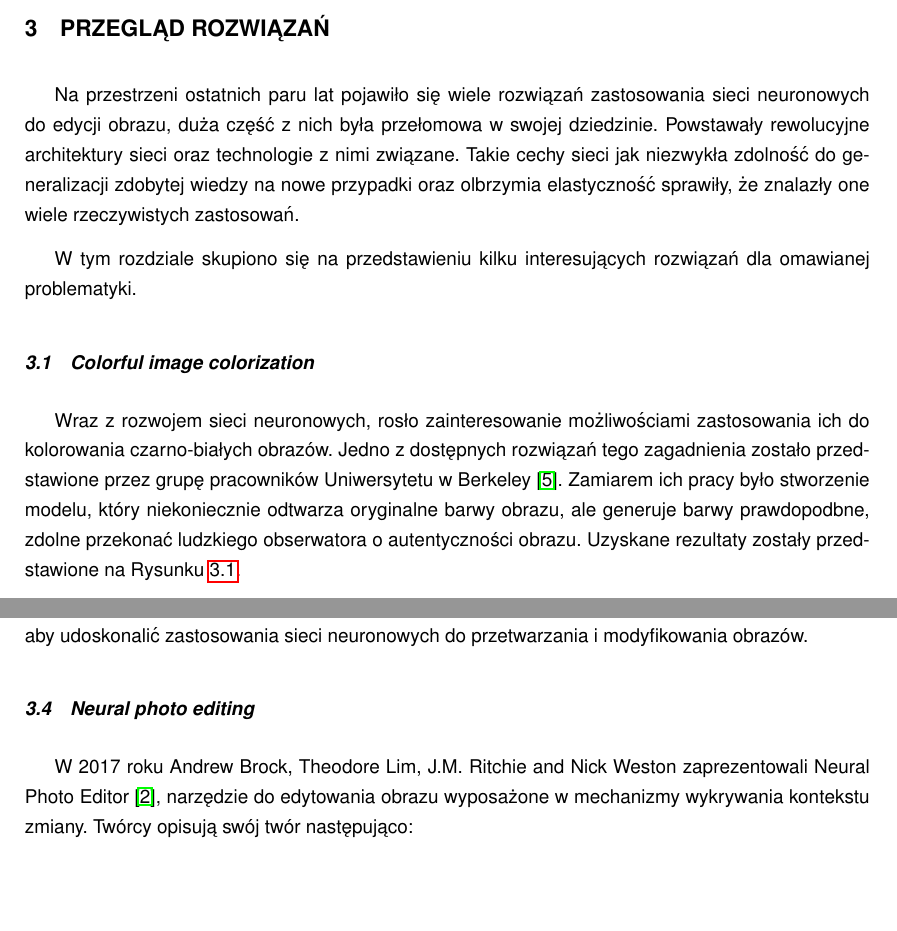
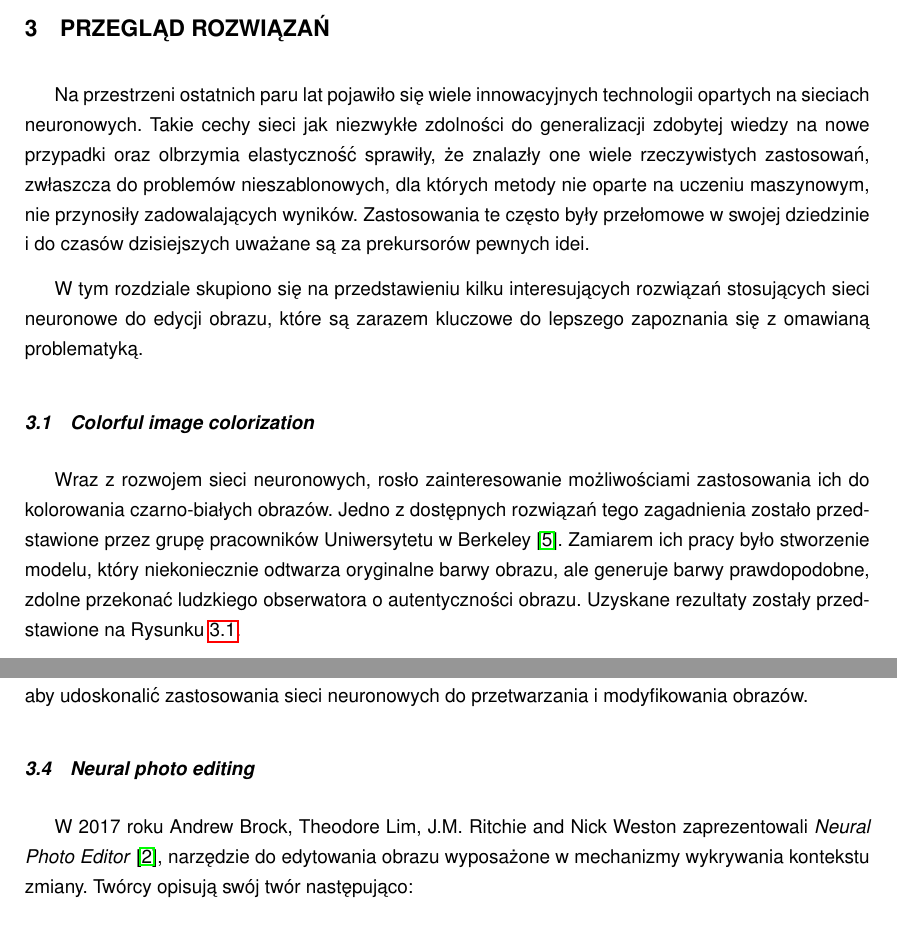
Before and after one commit to piotrwinkler/chameleon, a LaTeX document (text/Inz.tex, which reads text/przeglad_rozwiazan.tex): two parts of pages 16 and 19 of 73, joined at a grey line, cut so that both start at the same text, the shorter picture padded with empty space. Compiled offline with pdfLaTeX.

Commit message:
Polishing introduction to section "Przegląd Rozwiązań"

```diff
--- a/text/przeglad_rozwiazan.tex
+++ b/text/przeglad_rozwiazan.tex
@@ -1,12 +1,17 @@
 \section[Przegląd rozwiązań (Bartosz Bieliński)]{Przegląd rozwiązań}
-  Na przestrzeni ostatnich paru lat pojawiło się wiele rozwiązań zastosowania
-  sieci neuronowych do edycji obrazu, duża część z nich była przełomowa w
-  swojej dziedzinie. Powstawały rewolucyjne architektury sieci oraz technologie
-  z nimi związane. Takie cechy sieci jak niezwykła zdolność do generalizacji zdobytej wiedzy na nowe przypadki oraz olbrzymia elastyczność sprawiły, że
-  znalazły one wiele rzeczywistych zastosowań.
+
+  Na przestrzeni ostatnich paru lat pojawiło się wiele innowacyjnych technologii opartych
+  na sieciach neuronowych. Takie cechy sieci jak niezwykłe zdolności do generalizacji
+  zdobytej wiedzy na nowe przypadki oraz olbrzymia elastyczność sprawiły, że
+  znalazły one wiele rzeczywistych zastosowań, zwłaszcza do problemów
+  nieszablonowych, dla których metody nie oparte na uczeniu maszynowym,
+  nie przynosiły zadowalających wyników. Zastosowania te często były
+  przełomowe w swojej dziedzinie i do czasów dzisiejszych uważane są
+  za prekursorów pewnych idei.
 
   W tym rozdziale skupiono się na przedstawieniu kilku interesujących rozwiązań
-  dla omawianej problematyki.
+  stosujących sieci neuronowe do edycji obrazu, które są zarazem kluczowe do lepszego
+  zapoznania się z omawianą problematyką.
 
   \subsection{Colorful image colorization}
 
@@ -15,7 +20,7 @@
     zagadnienia zostało przedstawione przez grupę pracowników Uniwersytetu w
     Berkeley \cite{colorful_image_colorization}. Zamiarem ich pracy było stworzenie
     modelu, który niekoniecznie odtwarza oryginalne barwy obrazu, ale generuje
-    barwy prawdopodbne, zdolne przekonać ludzkiego obserwatora o autentyczności
+    barwy prawdopodobne, zdolne przekonać ludzkiego obserwatora o autentyczności
     obrazu. Uzyskane rezultaty zostały przedstawione na
     Rysunku \ref{fig:colorful_image_colorization}.
 
@@ -163,7 +168,7 @@
 
   \subsection{Neural photo editing}
     W 2017 roku Andrew Brock, Theodore Lim, J.M. Ritchie and Nick Weston
-    zaprezentowali Neural Photo Editor \cite{neural_photo_editor}, narzędzie
+    zaprezentowali \textit{Neural Photo Editor} \cite{neural_photo_editor}, narzędzie
     do edytowania obrazu wyposażone w mechanizmy wykrywania kontekstu zmiany.
     Twórcy opisują swój twór następująco:
 
```
Also changed, not shown: text/przeglad_rozwiazan.tex (2 more changed lines).
